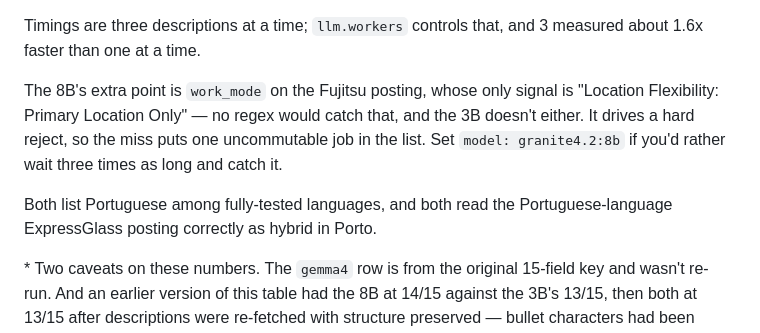
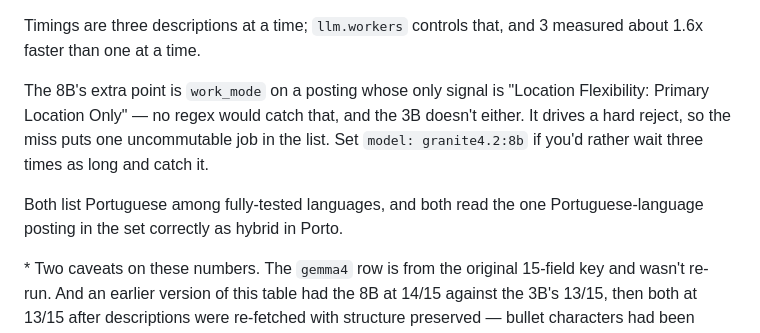
Before and after one commit to viribusegovis/vaga, a Markdown page: README.md, the part around the change. Drawn GitHub-style.

```diff
--- a/README.md
+++ b/README.md
@@ -214,14 +214,14 @@ is one — that's `granite4.2:8b`. Both are set in Preferences.
 Timings are three descriptions at a time; `llm.workers` controls that, and 3
 measured about 1.6x faster than one at a time.
 
-The 8B's extra point is `work_mode` on the Fujitsu posting, whose only signal is
+The 8B's extra point is `work_mode` on a posting whose only signal is
 "Location Flexibility: Primary Location Only" — no regex would catch that, and
 the 3B doesn't either. It drives a hard reject, so the miss puts one
 uncommutable job in the list. Set `model: granite4.2:8b` if you'd rather wait
 three times as long and catch it.
 
-Both list Portuguese among fully-tested languages, and both read the
-Portuguese-language ExpressGlass posting correctly as hybrid in Porto.
+Both list Portuguese among fully-tested languages, and both read the one
+Portuguese-language posting in the set correctly as hybrid in Porto.
 
 \* Two caveats on these numbers. The `gemma4` row is from the original 15-field
 key and wasn't re-run. And an earlier version of this table had the 8B at 14/15
```
Also changed, not shown: docs/screenshots/rejected.png, 5 other files.
